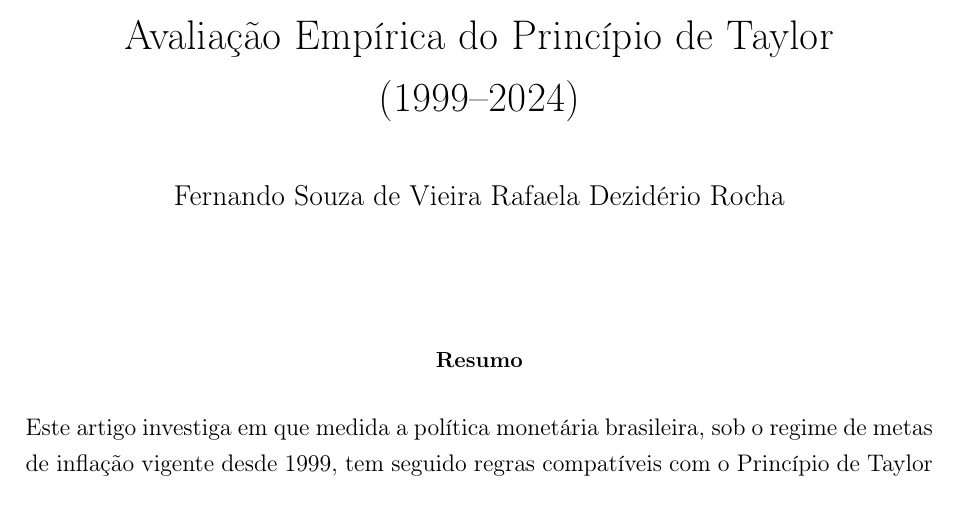
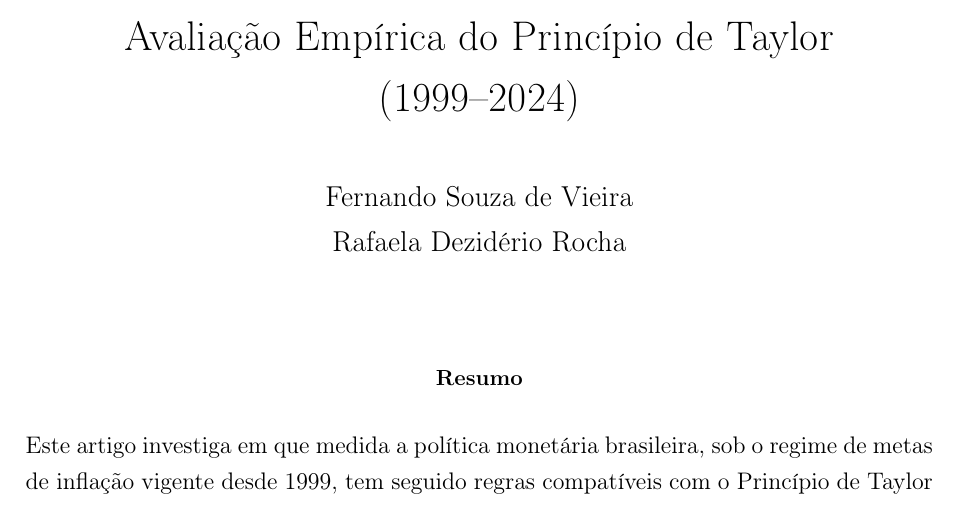
Before and after one commit to fernandovieira1/brazil-taylor-determinacy, a LaTeX thesis (paper/main.tex): part of page 1 of 29, cut so that both start at the same text. Compiled offline with pdfLaTeX.

Commit message:
nomes autores empilhados e não lado a lado

```diff
--- a/paper/main.tex
+++ b/paper/main.tex
@@ -64,7 +64,7 @@
 \title{Determinância e Política Monetária no Brasil:\
 Uma Avaliação Empírica do Princípio de Taylor (1999--2024)}
 \author{
-Fernando Souza de Vieira\
+Fernando Souza de Vieira\\
 Rafaela Dezidério Rocha
 }
 \date{}
```
Also changed, not shown: paper/main.pdf, 2 other files.
